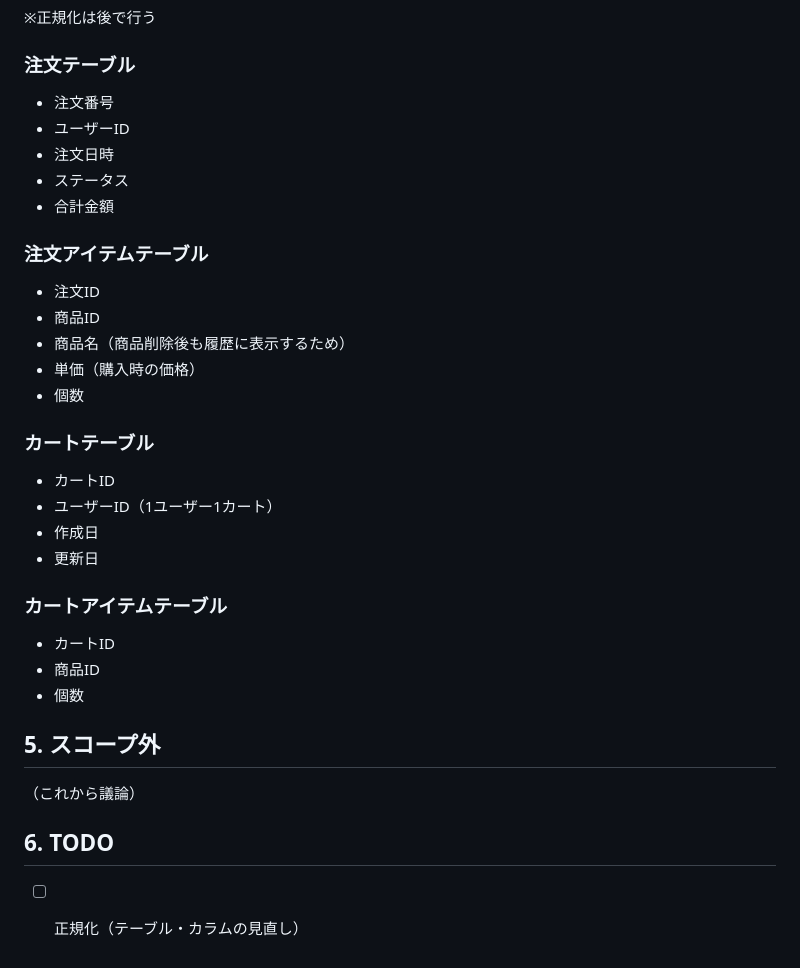
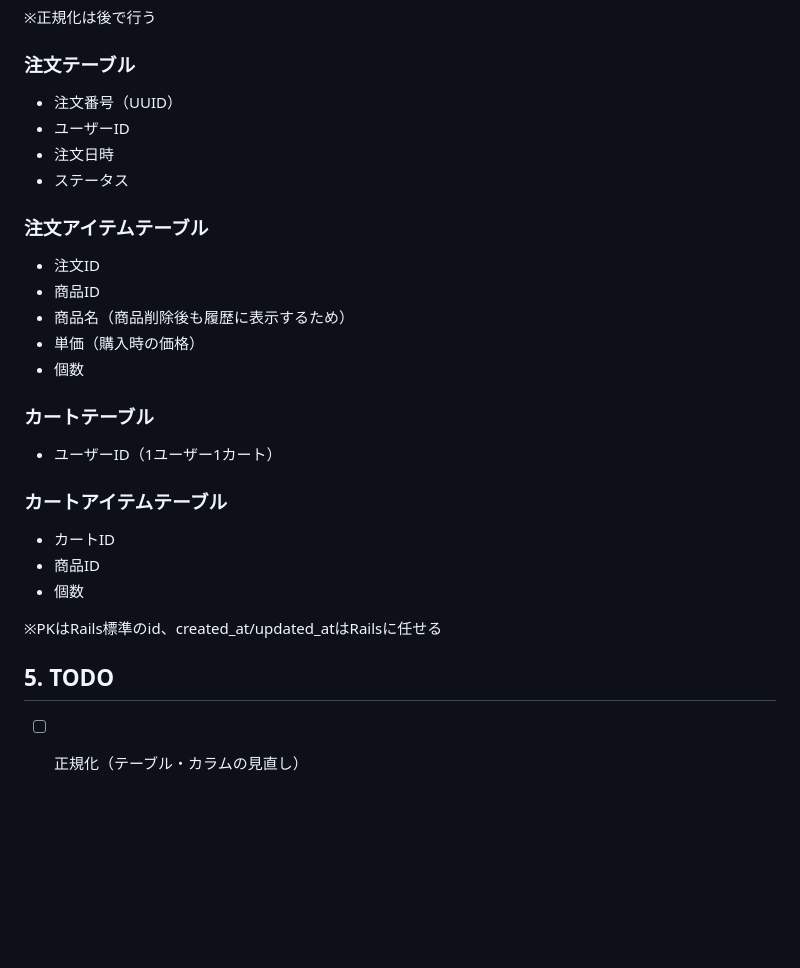
Before and after one commit to yussak/modular-monolith-practice, a Markdown page: docs/design/cart-and-order.md, the part around the change. Rendered like a GitHub page; blank space fills up the shorter version.

Commit message:
docs: データモデル更新（合計金額削除、UUID注文番号、カラム整理）

```diff
--- a/docs/design/cart-and-order.md
+++ b/docs/design/cart-and-order.md
@@ -85,11 +85,10 @@
 ※正規化は後で行う
 
 ### 注文テーブル
-- 注文番号
+- 注文番号（UUID）
 - ユーザーID
 - 注文日時
 - ステータス
-- 合計金額
 
 ### 注文アイテムテーブル
 - 注文ID
@@ -99,20 +98,15 @@
 - 個数
 
 ### カートテーブル
-- カートID
 - ユーザーID（1ユーザー1カート）
-- 作成日
-- 更新日
 
 ### カートアイテムテーブル
 - カートID
 - 商品ID
 - 個数
 
-## 5. スコープ外
+※PKはRails標準のid、created_at/updated_atはRailsに任せる
 
-（これから議論）
-
-## 6. TODO
+## 5. TODO
 
 - [ ] 正規化（テーブル・カラムの見直し）
```
